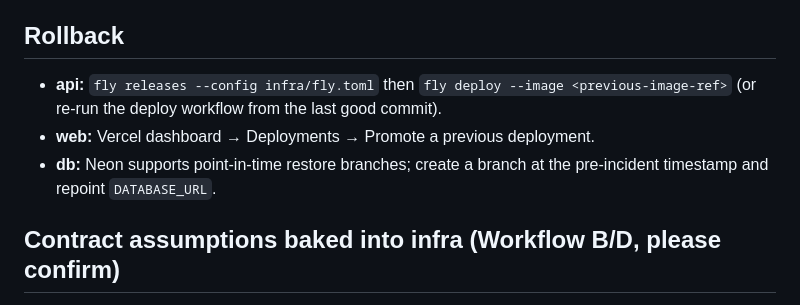
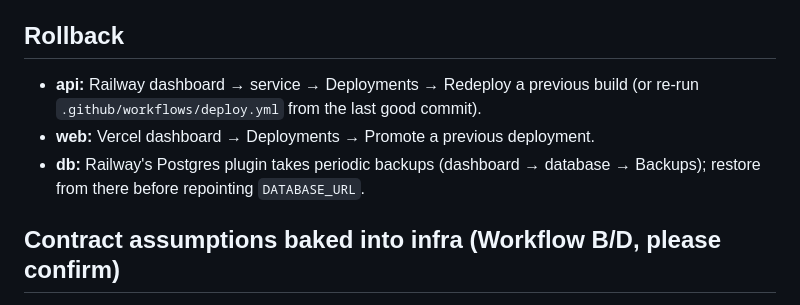
Before and after one commit to MosesfromSinai/Emend, a Markdown page: infra/runbook.md, the part around the change. GitHub-like rendering.

Commit message:
update runbook rollback for railway

```diff
--- a/infra/runbook.md
+++ b/infra/runbook.md
@@ -95,12 +95,11 @@ cache — the build itself fails if the offline verification compile fails.
 
 ## Rollback
 
-- **api:** `fly releases --config infra/fly.toml` then
-  `fly deploy --image <previous-image-ref>` (or re-run the deploy workflow from
-  the last good commit).
+- **api:** Railway dashboard → service → Deployments → Redeploy a previous
+  build (or re-run `.github/workflows/deploy.yml` from the last good commit).
 - **web:** Vercel dashboard → Deployments → Promote a previous deployment.
-- **db:** Neon supports point-in-time restore branches; create a branch at the
-  pre-incident timestamp and repoint `DATABASE_URL`.
+- **db:** Railway's Postgres plugin takes periodic backups (dashboard →
+  database → Backups); restore from there before repointing `DATABASE_URL`.
 
 ## Contract assumptions baked into infra (Workflow B/D, please confirm)
 
```
